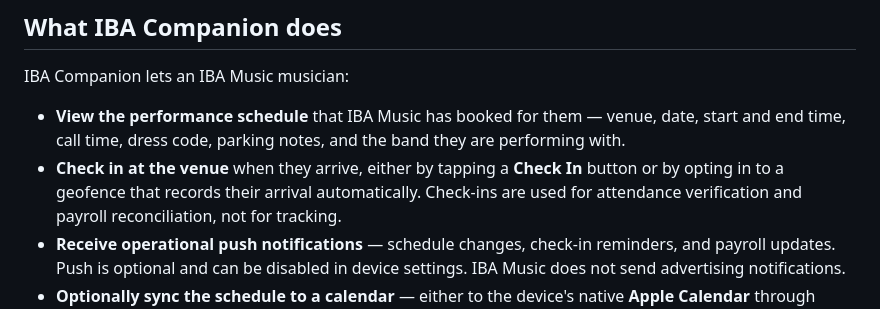
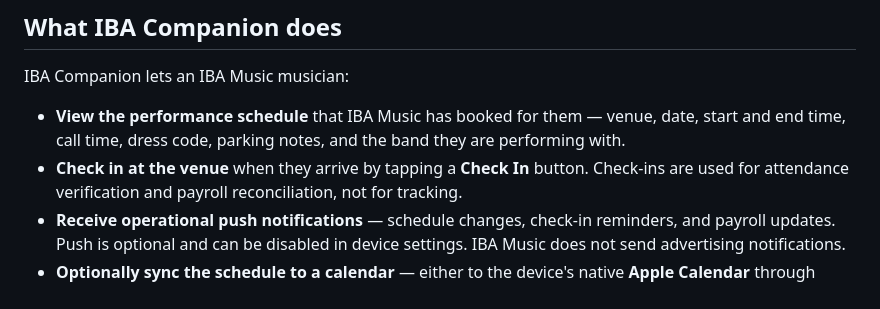
Before and after one commit to rolotrealanis98/IBA-Legal, a Markdown page: src/index.md, the part around the change. Rendered like a GitHub page.

```diff
--- a/src/index.md
+++ b/src/index.md
@@ -35,9 +35,8 @@ IBA Companion lets an IBA Music musician:
 - **View the performance schedule** that IBA Music has booked for
   them — venue, date, start and end time, call time, dress code,
   parking notes, and the band they are performing with.
-- **Check in at the venue** when they arrive, either by tapping a
-  **Check In** button or by opting in to a geofence that records
-  their arrival automatically. Check-ins are used for attendance
+- **Check in at the venue** when they arrive by tapping a
+  **Check In** button. Check-ins are used for attendance
   verification and payroll reconciliation, not for tracking.
 - **Receive operational push notifications** — schedule changes,
   check-in reminders, and payroll updates. Push is optional and
```
Also changed, not shown: src/privacy.md (+36 -48 lines).
